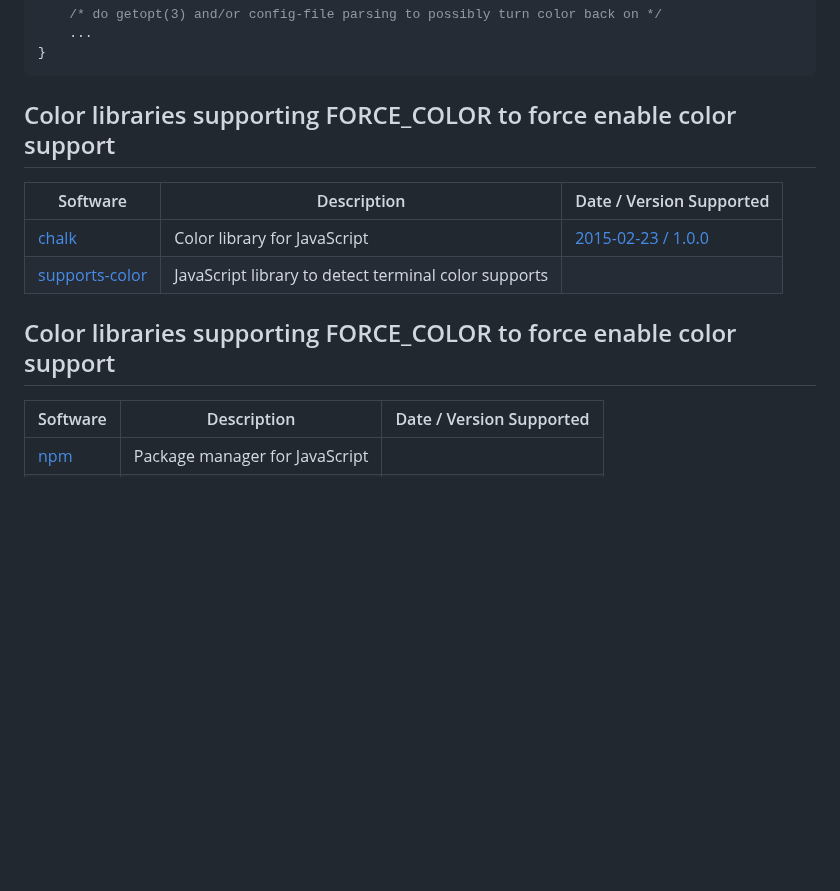
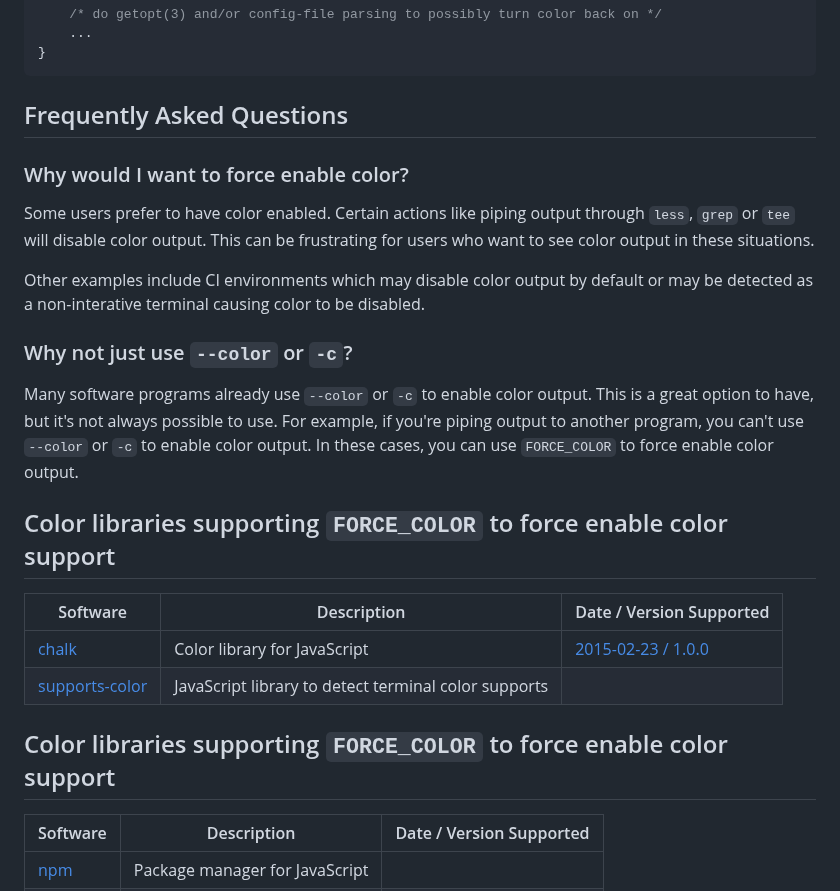
Before and after one commit to donatj/force-color.org, a Markdown page: index.md, the part around one of its changes. Drawn GitHub-style; blank space fills up the shorter version.

````diff
--- a/index.md
+++ b/index.md
@@ -37,14 +37,26 @@ main(int argc, char *argv[])
 }
 ```
 
-## Color libraries supporting FORCE_COLOR to force enable color support
+## Frequently Asked Questions
+
+### Why would I want to force enable color?
+
+Some users prefer to have color enabled. Certain actions like piping output through `less`, `grep` or `tee` will disable color output. This can be frustrating for users who want to see color output in these situations.
+
+Other examples include CI environments which may disable color output by default or may be detected as a non-interative terminal causing color to be disabled.
+
+### Why not just use `--color` or `-c`?
+
+Many software programs already use `--color` or `-c` to enable color output. This is a great option to have, but it's not always possible to use. For example, if you're piping output to another program, you can't use `--color` or `-c` to enable color output. In these cases, you can use `FORCE_COLOR` to force enable color output.
+
+## Color libraries supporting `FORCE_COLOR` to force enable color support
 
 | Software       | Description                                          | Date / Version Supported |
 |----------------|------------------------------------------------------|--------------------------|
 | <a href="https://github.com/chalk">chalk</a>          | Color library for JavaScript                         | <a href="https://github.com/chalk/chalk/releases/tag/v1.0.0">2015-02-23 / 1.0.0</a>       |
 | <a href="https://www.npmjs.com/package/supports-color">supports-color</a> | JavaScript library to detect terminal color supports |                          |
 
-## Color libraries supporting FORCE_COLOR to force enable color support
+## Color libraries supporting `FORCE_COLOR` to force enable color support
 
 | Software | Description                    | Date / Version Supported |
 |----------|--------------------------------|--------------------------|
````
Also changed, not shown: other parts of index.md (+2 -2 lines).
